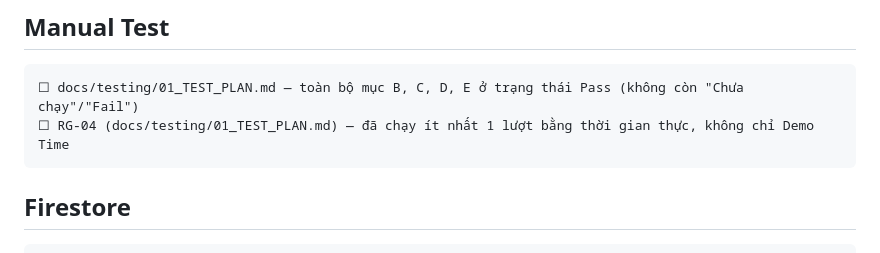
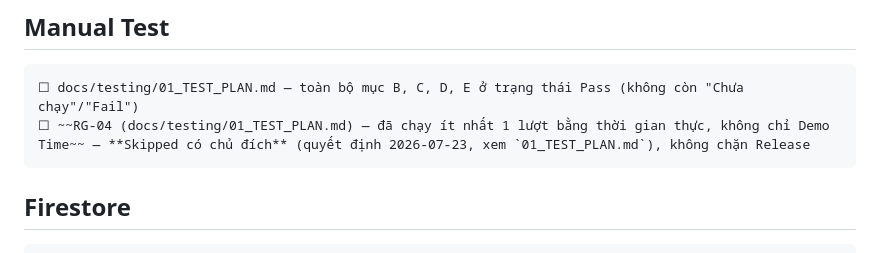
Before and after one commit to dntiencoder/attendance-system, a Markdown page: docs/release/01_RELEASE_CHECKLIST.md, the part around the change. Rendered like a GitHub page.

Commit message:
docs: accept RG-04 skip decision in release checklist
Release checklist required RG-04 (real-time B+C regression) before
release, conflicting with the deliberate Skip decision already
recorded in 01_TEST_PLAN.md. Update the checklist item to reflect
that decision so it no longer blocks Release.

Co-Authored-By: Claude Sonnet 5 <noreply@anthropic.com>

````diff
--- a/docs/release/01_RELEASE_CHECKLIST.md
+++ b/docs/release/01_RELEASE_CHECKLIST.md
@@ -35,7 +35,7 @@
 
 ```
 ☐ docs/testing/01_TEST_PLAN.md — toàn bộ mục B, C, D, E ở trạng thái Pass (không còn "Chưa chạy"/"Fail")
-☐ RG-04 (docs/testing/01_TEST_PLAN.md) — đã chạy ít nhất 1 lượt bằng thời gian thực, không chỉ Demo Time
+☐ ~~RG-04 (docs/testing/01_TEST_PLAN.md) — đã chạy ít nhất 1 lượt bằng thời gian thực, không chỉ Demo Time~~ — **Skipped có chủ đích** (quyết định 2026-07-23, xem `01_TEST_PLAN.md`), không chặn Release
 ```
 
 ## Firestore
````
